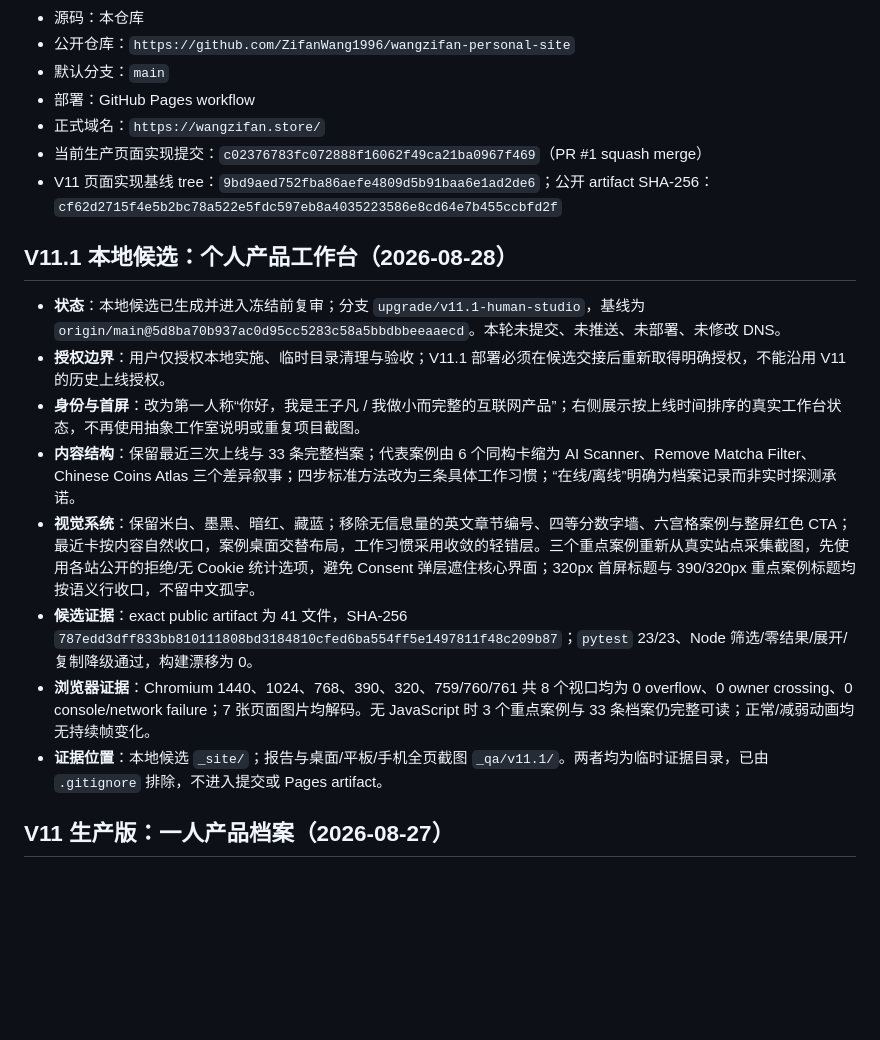
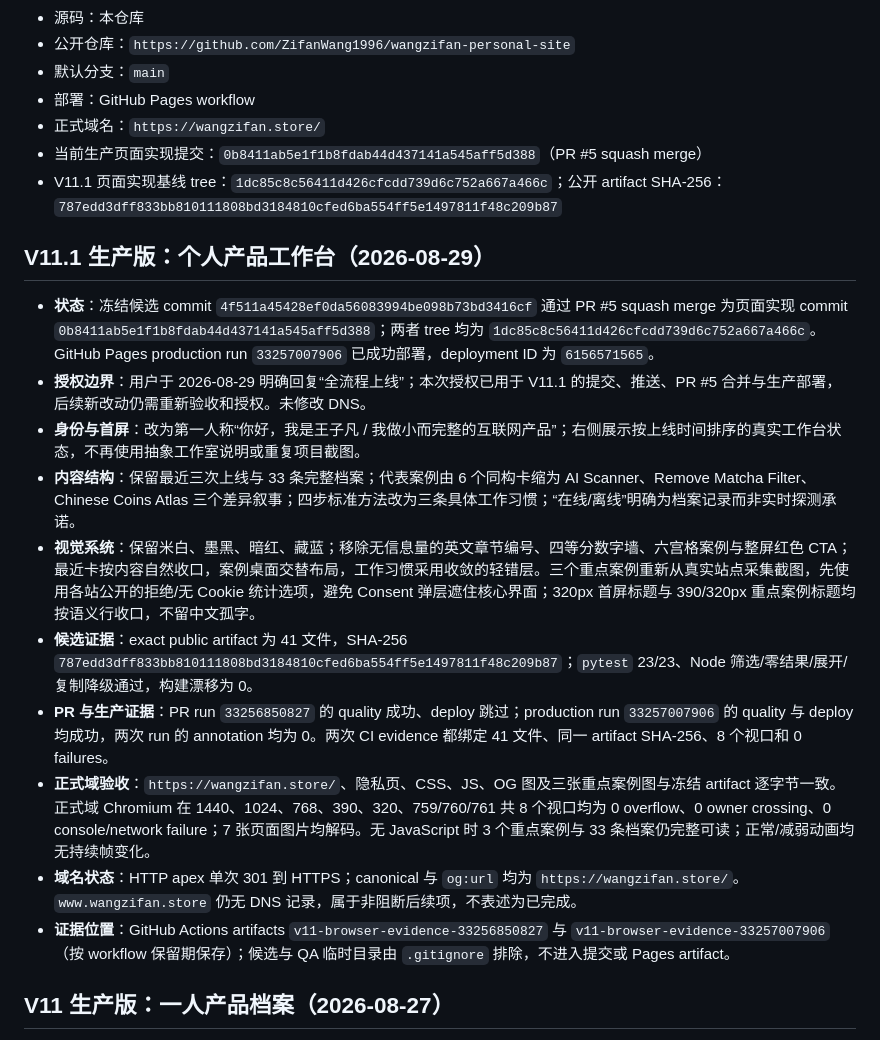
Before and after one commit to ZifanWang1996/wangzifan-personal-site, a Markdown page: project-control.md, the part around the change. GitHub-like rendering; blank space fills up the shorter version.

Commit message:
docs: record V11.1 production release (#6)
Co-authored-by: ZF Wang <234403253+ZifanWang1996@users.noreply.github.com>

```diff
--- a/project-control.md
+++ b/project-control.md
@@ -9,19 +9,21 @@
 - 默认分支：`main`
 - 部署：GitHub Pages workflow
 - 正式域名：`https://wangzifan.store/`
-- 当前生产页面实现提交：`c02376783fc072888f16062f49ca21ba0967f469`（PR #1 squash merge）
-- V11 页面实现基线 tree：`9bd9aed752fba86aefe4809d5b91baa6e1ad2de6`；公开 artifact SHA-256：`cf62d2715f4e5b2bc78a522e5fdc597eb8a4035223586e8cd64e7b455ccbfd2f`
+- 当前生产页面实现提交：`0b8411ab5e1f1b8fdab44d437141a545aff5d388`（PR #5 squash merge）
+- V11.1 页面实现基线 tree：`1dc85c8c56411d426cfcdd739d6c752a667a466c`；公开 artifact SHA-256：`787edd3dff833bb810111808bd3184810cfed6ba554ff5e1497811f48c209b87`
 
-## V11.1 本地候选：个人产品工作台（2026-08-28）
+## V11.1 生产版：个人产品工作台（2026-08-29）
 
-- **状态**：本地候选已生成并进入冻结前复审；分支 `upgrade/v11.1-human-studio`，基线为 `origin/main@5d8ba70b937ac0d95cc5283c58a5bbdbbeeaaecd`。本轮未提交、未推送、未部署、未修改 DNS。
-- **授权边界**：用户仅授权本地实施、临时目录清理与验收；V11.1 部署必须在候选交接后重新取得明确授权，不能沿用 V11 的历史上线授权。
+- **状态**：冻结候选 commit `4f511a45428ef0da56083994be098b73bd3416cf` 通过 PR #5 squash merge 为页面实现 commit `0b8411ab5e1f1b8fdab44d437141a545aff5d388`；两者 tree 均为 `1dc85c8c56411d426cfcdd739d6c752a667a466c`。GitHub Pages production run `33257007906` 已成功部署，deployment ID 为 `6156571565`。
+- **授权边界**：用户于 2026-08-29 明确回复“全流程上线”；本次授权已用于 V11.1 的提交、推送、PR #5 合并与生产部署，后续新改动仍需重新验收和授权。未修改 DNS。
 - **身份与首屏**：改为第一人称“你好，我是王子凡 / 我做小而完整的互联网产品”；右侧展示按上线时间排序的真实工作台状态，不再使用抽象工作室说明或重复项目截图。
 - **内容结构**：保留最近三次上线与 33 条完整档案；代表案例由 6 个同构卡缩为 AI Scanner、Remove Matcha Filter、Chinese Coins Atlas 三个差异叙事；四步标准方法改为三条具体工作习惯；“在线/离线”明确为档案记录而非实时探测承诺。
 - **视觉系统**：保留米白、墨黑、暗红、藏蓝；移除无信息量的英文章节编号、四等分数字墙、六宫格案例与整屏红色 CTA；最近卡按内容自然收口，案例桌面交替布局，工作习惯采用收敛的轻错层。三个重点案例重新从真实站点采集截图，先使用各站公开的拒绝/无 Cookie 统计选项，避免 Consent 弹层遮住核心界面；320px 首屏标题与 390/320px 重点案例标题均按语义行收口，不留中文孤字。
 - **候选证据**：exact public artifact 为 41 文件，SHA-256 `787edd3dff833bb810111808bd3184810cfed6ba554ff5e1497811f48c209b87`；`pytest` 23/23、Node 筛选/零结果/展开/复制降级通过，构建漂移为 0。
-- **浏览器证据**：Chromium 1440、1024、768、390、320、759/760/761 共 8 个视口均为 0 overflow、0 owner crossing、0 console/network failure；7 张页面图片均解码。无 JavaScript 时 3 个重点案例与 33 条档案仍完整可读；正常/减弱动画均无持续帧变化。
-- **证据位置**：本地候选 `_site/`；报告与桌面/平板/手机全页截图 `_qa/v11.1/`。两者均为临时证据目录，已由 `.gitignore` 排除，不进入提交或 Pages artifact。
+- **PR 与生产证据**：PR run `33256850827` 的 quality 成功、deploy 跳过；production run `33257007906` 的 quality 与 deploy 均成功，两次 run 的 annotation 均为 0。两次 CI evidence 都绑定 41 文件、同一 artifact SHA-256、8 个视口和 0 failures。
+- **正式域验收**：`https://wangzifan.store/`、隐私页、CSS、JS、OG 图及三张重点案例图与冻结 artifact 逐字节一致。正式域 Chromium 在 1440、1024、768、390、320、759/760/761 共 8 个视口均为 0 overflow、0 owner crossing、0 console/network failure；7 张页面图片均解码。无 JavaScript 时 3 个重点案例与 33 条档案仍完整可读；正常/减弱动画均无持续帧变化。
+- **域名状态**：HTTP apex 单次 301 到 HTTPS；canonical 与 `og:url` 均为 `https://wangzifan.store/`。`www.wangzifan.store` 仍无 DNS 记录，属于非阻断后续项，不表述为已完成。
+- **证据位置**：GitHub Actions artifacts `v11-browser-evidence-33256850827` 与 `v11-browser-evidence-33257007906`（按 workflow 保留期保存）；候选与 QA 临时目录由 `.gitignore` 排除，不进入提交或 Pages artifact。
 
 ## V11 生产版：一人产品档案（2026-08-27）
 
```
